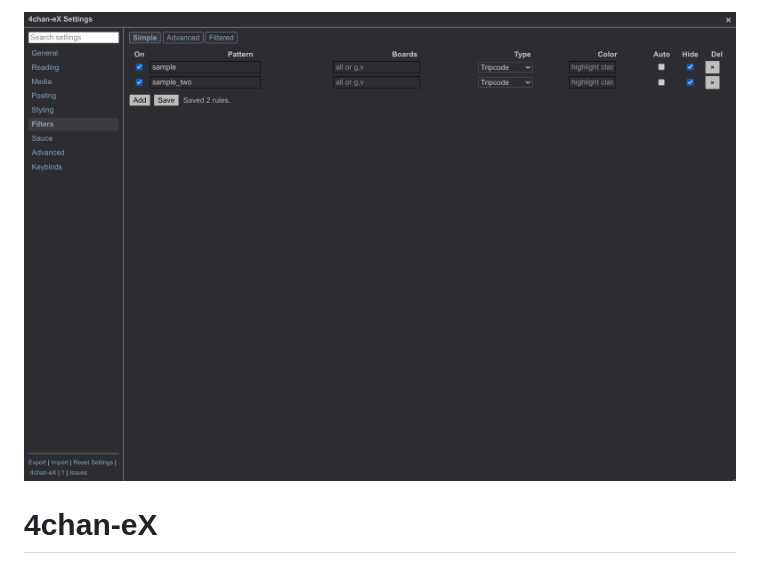
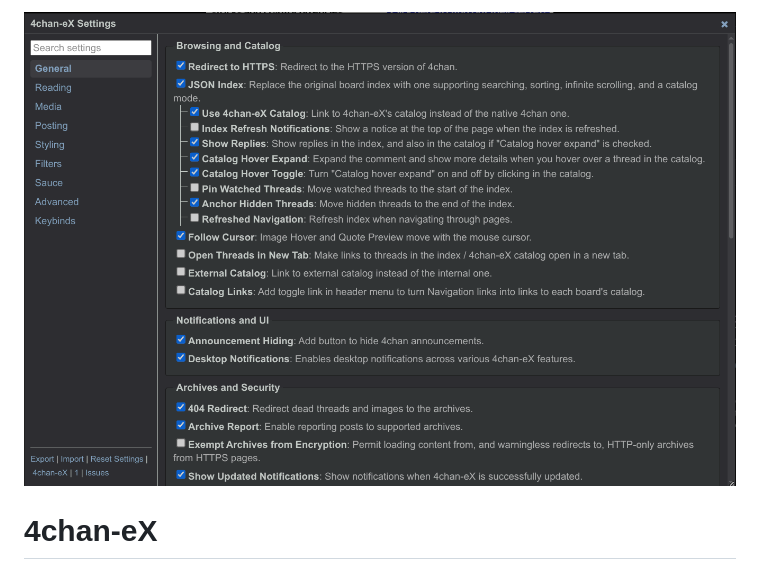
Before and after one commit to cercos/4chan-eX, a Markdown page: README.md, the part around one of its changes. Rendered like a GitHub page.

```diff
--- a/README.md
+++ b/README.md
@@ -1,4 +1,4 @@
-![screenshot](img/readme/screenshot-01.png)
+![screenshot](img/readme/screenshot-04.png)
 # 4chan-eX
 4chan-eX is a script that adds various features to anonymous imageboards. It was originally developed for 4chan but has no affiliation with it.
 
```
Also changed, not shown: other parts of README.md (+3 -3 lines).
